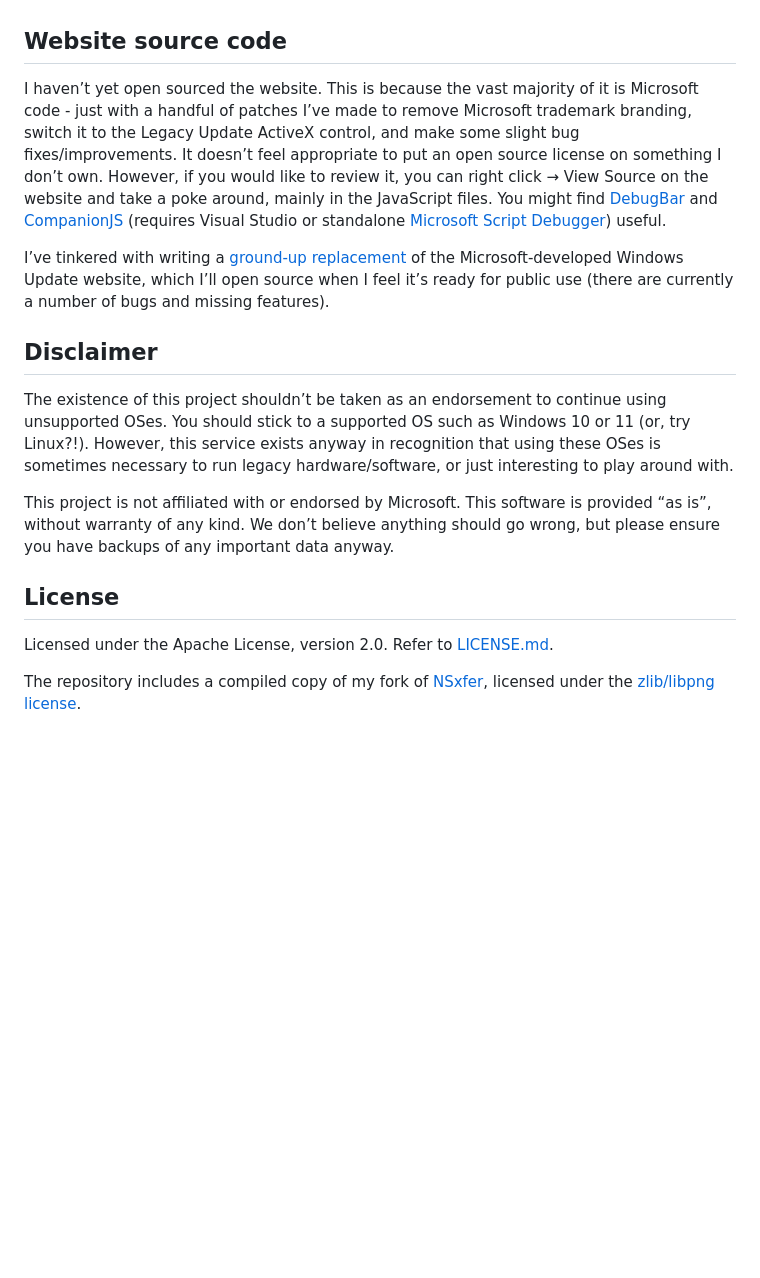
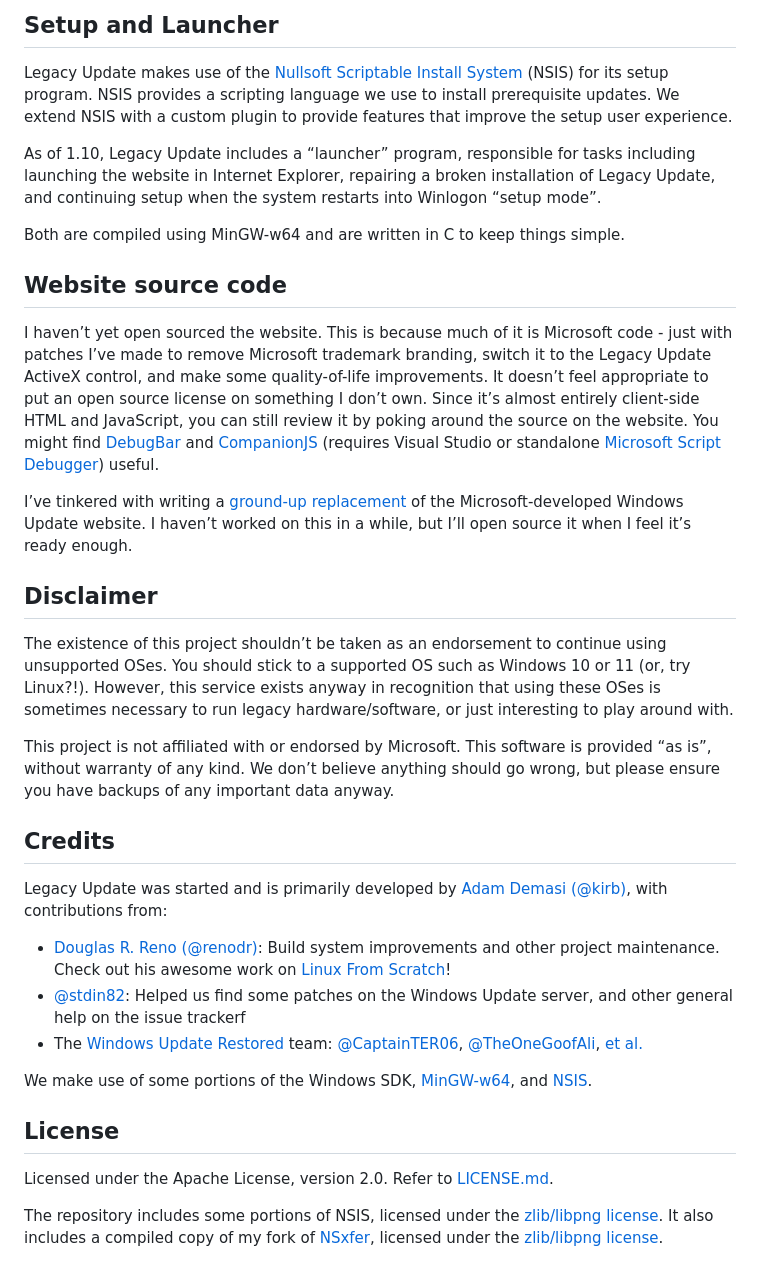
Before and after one commit to LegacyUpdate/LegacyUpdate, a Markdown page: README.md, the part around one of its changes. GitHub-like rendering; blank space fills up the shorter version.

```diff
--- a/README.md
+++ b/README.md
@@ -59,9 +85,16 @@ To configure the debugger:
+## Setup and Launcher
+
+Legacy Update makes use of the [Nullsoft Scriptable Install System](https://nsis.sourceforge.io/) (NSIS) for its setup program. NSIS provides a scripting language we use to install prerequisite updates. We extend NSIS with a custom plugin to provide features that improve the setup user experience.
+
+As of 1.10, Legacy Update includes a “launcher” program, responsible for tasks including launching the website in Internet Explorer, repairing a broken installation of Legacy Update, and continuing setup when the system restarts into Winlogon “setup mode”.
+
+Both are compiled using MinGW-w64 and are written in C to keep things simple.
 
 ## Website source code
 
-I haven’t yet open sourced the website. This is because the vast majority of it is Microsoft code - just with a handful of patches I’ve made to remove Microsoft trademark branding, switch it to the Legacy Update ActiveX control, and make some slight bug fixes/improvements. It doesn’t feel appropriate to put an open source license on something I don’t own. However, if you would like to review it, you can right click &rarr; View Source on the website and take a poke around, mainly in the JavaScript files. You might find [DebugBar](https://www.debugbar.com/download.php) and [CompanionJS](https://www.my-debugbar.com/wiki/CompanionJS/HomePage) (requires Visual Studio or standalone [Microsoft Script Debugger](https://web.archive.org/web/20131113042519/http://download.microsoft.com/download/7/7/d/77d8df05-6fbc-4718-a319-be14317a6811/scd10en.exe)) useful.
+I haven’t yet open sourced the website. This is because much of it is Microsoft code - just with patches I’ve made to remove Microsoft trademark branding, switch it to the Legacy Update ActiveX control, and make some quality-of-life improvements. It doesn’t feel appropriate to put an open source license on something I don’t own. Since it’s almost entirely client-side HTML and JavaScript, you can still review it by poking around the source on the website. You might find [DebugBar](https://www.debugbar.com/download.php) and [CompanionJS](https://www.my-debugbar.com/wiki/CompanionJS/HomePage) (requires Visual Studio or standalone [Microsoft Script Debugger](https://web.archive.org/web/20131113042519/http://download.microsoft.com/download/7/7/d/77d8df05-6fbc-4718-a319-be14317a6811/scd10en.exe)) useful.
 
-I’ve tinkered with writing a [ground-up replacement](https://twitter.com/hbkirb/status/1584537446716350466) of the Microsoft-developed Windows Update website, which I’ll open source when I feel it’s ready for public use (there are currently a number of bugs and missing features).
+I’ve tinkered with writing a [ground-up replacement](https://twitter.com/hbkirb/status/1584537446716350466) of the Microsoft-developed Windows Update website. I haven’t worked on this in a while, but I’ll open source it when I feel it’s ready enough.
 
 ## Disclaimer
 
@@ -69,8 +102,18 @@ The existence of this project shouldn’t be taken as an endorsement to continue
 
 This project is not affiliated with or endorsed by Microsoft. This software is provided “as is”, without warranty of any kind. We don’t believe anything should go wrong, but please ensure you have backups of any important data anyway.
 
+## Credits
+
+Legacy Update was started and is primarily developed by [Adam Demasi (@kirb)](https://kirb.me/), with contributions from:
+
+* [Douglas R. Reno (@renodr)](https://github.com/renodr): Build system improvements and other project maintenance. Check out his awesome work on [Linux From Scratch](https://www.linuxfromscratch.org/)!
+* [@stdin82](https://github.com/stdin82): Helped us find some patches on the Windows Update server, and other general help on the issue trackerf
+* The [Windows Update Restored](https://windowsupdaterestored.com/) team: [@CaptainTER06](https://github.com/CaptainTER06), [@TheOneGoofAli](https://github.com/TheOneGoofAli), [et al.](https://windowsupdaterestored.com/)
+
+We make use of some portions of the Windows SDK, [MinGW-w64](https://www.mingw-w64.org/), and [NSIS](https://nsis.sourceforge.io/).
+
 ## License
 
 Licensed under the Apache License, version 2.0. Refer to [LICENSE.md](https://github.com/kirb/LegacyUpdate/blob/main/LICENSE.md).
 
-The repository includes a compiled copy of my fork of [NSxfer](https://github.com/kirb/nsis-nsxfer), licensed under the [zlib/libpng license](https://github.com/kirb/nsis-nsxfer/blob/master/LICENSE).
+The repository includes some portions of NSIS, licensed under the [zlib/libpng license](https://nsis.sourceforge.io/License). It also includes a compiled copy of my fork of [NSxfer](https://github.com/kirb/nsis-nsxfer), licensed under the [zlib/libpng license](https://github.com/kirb/nsis-nsxfer/blob/master/LICENSE).
```
Also changed, not shown: other parts of README.md (+45 -19 lines).
